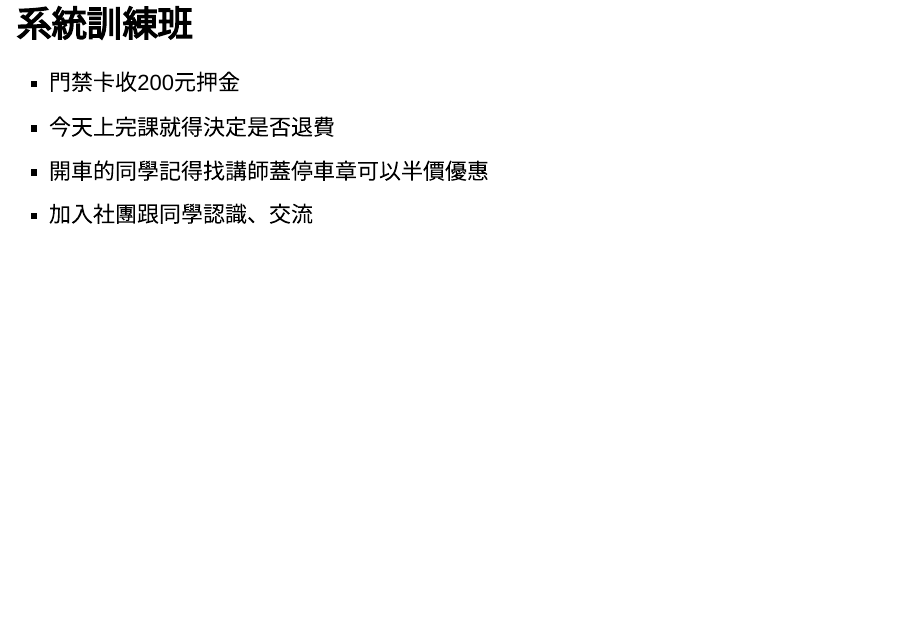
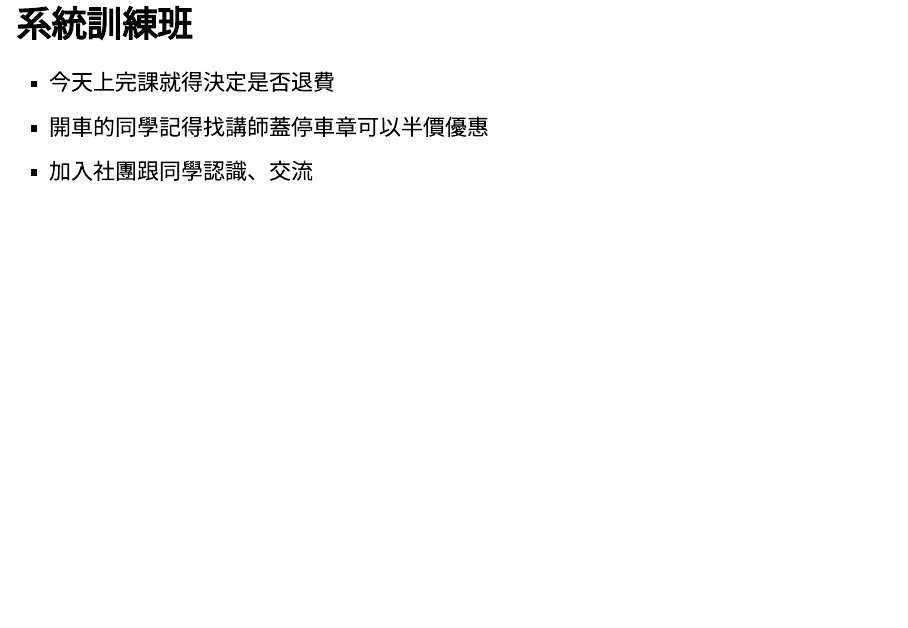
Before and after one commit to yaojenkuo/NTUTrainRL2, an R Markdown document (LearningRandDataScienceRL2.Rmd): page 3 of 21. Rendered offline with R 4.5, knitr and Pandoc, with nearby package versions; some code elsewhere in the file could not run offline.

Commit message:
revised slides

```diff
--- a/LearningRandDataScienceRL2.Rmd
+++ b/LearningRandDataScienceRL2.Rmd
@@ -11,7 +11,6 @@ output: slidy_presentation
 
 ## 系統訓練班
 
-- 門禁卡收200元押金
 - 今天上完課就得決定是否退費
 - 開車的同學記得找講師蓋停車章可以半價優惠
 - 加入社團跟同學認識、交流
```
Also changed, not shown: LearningRandDataScienceRL2.html, 1 other file.
